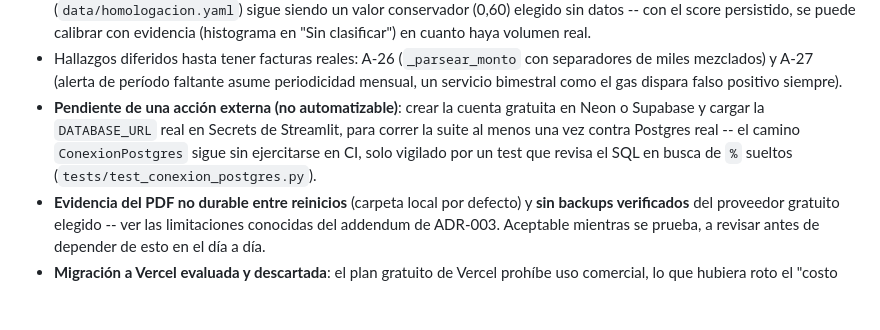
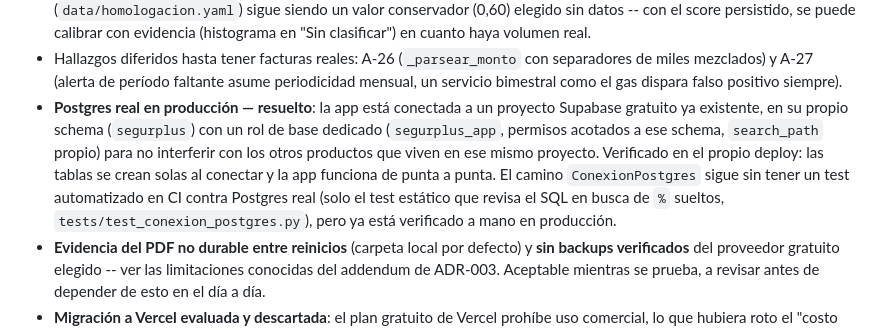
Before and after one commit to afritocreator/Segurplus, a Markdown page: docs/estado.md, the part around the change. Rendered like a GitHub page; blank space fills up the shorter version.

```diff
--- a/docs/estado.md
+++ b/docs/estado.md
@@ -130,11 +130,14 @@ selectores en el sidebar, métricas + la frase de veredicto, y pestañas (Descom
   separadores de miles mezclados) y A-27 (alerta de período faltante asume
   periodicidad mensual, un servicio bimestral como el gas dispara falso positivo
   siempre).
-- **Pendiente de una acción externa (no automatizable)**: crear la cuenta gratuita en
-  Neon o Supabase y cargar la `DATABASE_URL` real en Secrets de Streamlit, para correr
-  la suite al menos una vez contra Postgres real -- el camino `ConexionPostgres` sigue
-  sin ejercitarse en CI, solo vigilado por un test que revisa el SQL en busca de `%`
-  sueltos (`tests/test_conexion_postgres.py`).
+- **Postgres real en producción — resuelto**: la app está conectada a un proyecto
+  Supabase gratuito ya existente, en su propio schema (`segurplus`) con un rol de base
+  dedicado (`segurplus_app`, permisos acotados a ese schema, `search_path` propio) para
+  no interferir con los otros productos que viven en ese mismo proyecto. Verificado en
+  el propio deploy: las tablas se crean solas al conectar y la app funciona de punta a
+  punta. El camino `ConexionPostgres` sigue sin tener un test automatizado en CI contra
+  Postgres real (solo el test estático que revisa el SQL en busca de `%` sueltos,
+  `tests/test_conexion_postgres.py`), pero ya está verificado a mano en producción.
 - **Evidencia del PDF no durable entre reinicios** (carpeta local por defecto) y **sin
   backups verificados** del proveedor gratuito elegido -- ver las limitaciones
   conocidas del addendum de ADR-003. Aceptable mientras se prueba, a revisar antes de
```
Also changed, not shown: README.md (+27 -9 lines).
